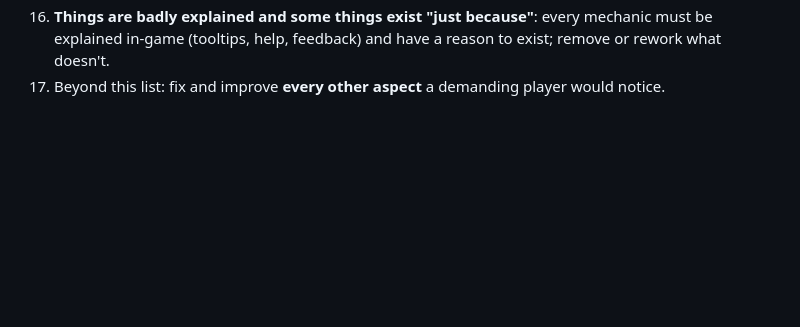
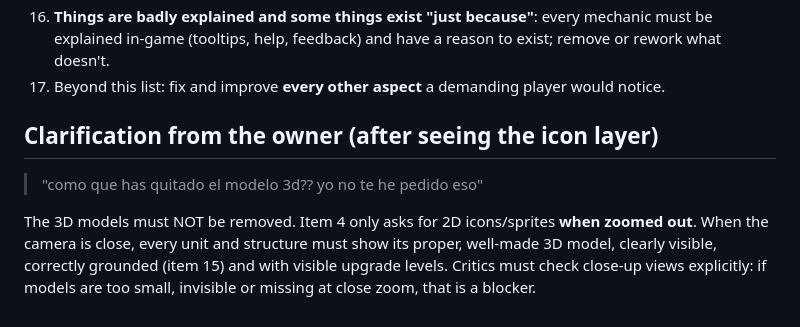
Before and after one commit to escora23/Joc, a Markdown page: docs/FEEDBACK-1.md, the part around the change. GitHub-like rendering; blank space fills up the shorter version.

Commit message:
Clarify feedback: keep 3D models at close zoom
Co-Authored-By: Claude Opus 5.5 <noreply@anthropic.com>

Claude-Session: https://claude.ai/code/session_01C7wEm8y5j3LVbZViDkmRez

```diff
--- a/docs/FEEDBACK-1.md
+++ b/docs/FEEDBACK-1.md
@@ -43,3 +43,12 @@ situation, time to think and react, every unit and building with a clear, visibl
 16. **Things are badly explained and some things exist "just because"**: every mechanic must be explained in-game
     (tooltips, help, feedback) and have a reason to exist; remove or rework what doesn't.
 17. Beyond this list: fix and improve **every other aspect** a demanding player would notice.
+
+## Clarification from the owner (after seeing the icon layer)
+
+> "como que has quitado el modelo 3d?? yo no te he pedido eso"
+
+The 3D models must NOT be removed. Item 4 only asks for 2D icons/sprites **when zoomed out**. When the camera is
+close, every unit and structure must show its proper, well-made 3D model, clearly visible, correctly grounded
+(item 15) and with visible upgrade levels. Critics must check close-up views explicitly: if models are too small,
+invisible or missing at close zoom, that is a blocker.
```
